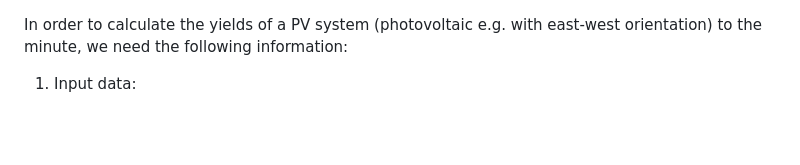
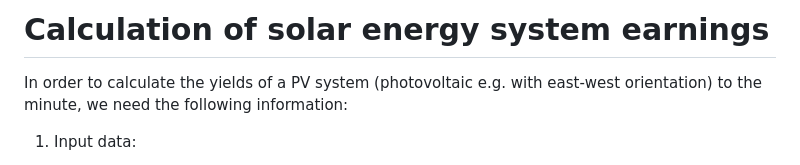
Before and after one commit to StanDeMan/GingerMintSoft.Earth.Solar, a Markdown page: README.md, the part around the change. Rendered like a GitHub page; blank space fills up the shorter version.

Commit message:
Update README.md
Add heading

```diff
--- a/README.md
+++ b/README.md
@@ -1,3 +1,5 @@
+# Calculation of solar energy system earnings
+
 In order to calculate the yields of a PV system (photovoltaic e.g. with east-west orientation) to the minute, we need the following information:
 
 1. Input data:
```
